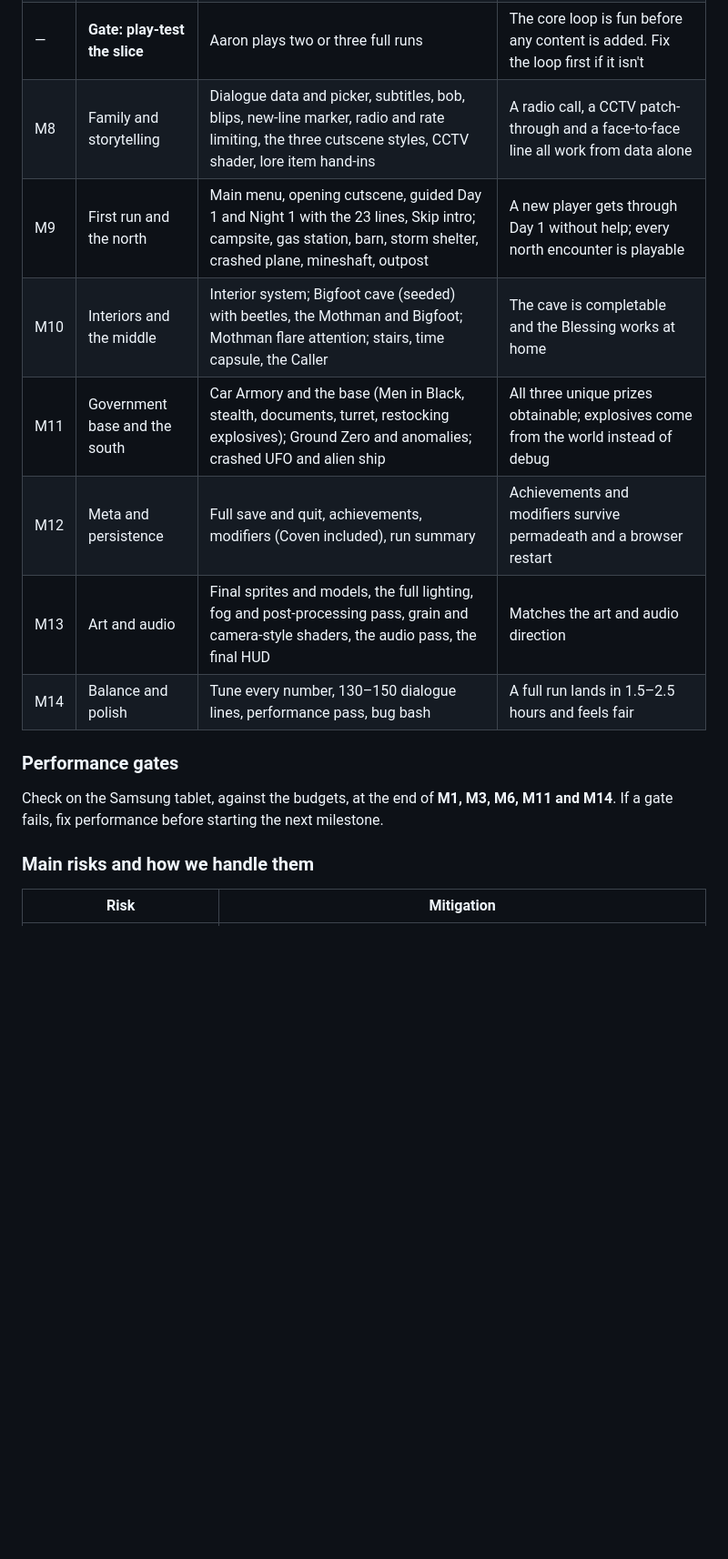
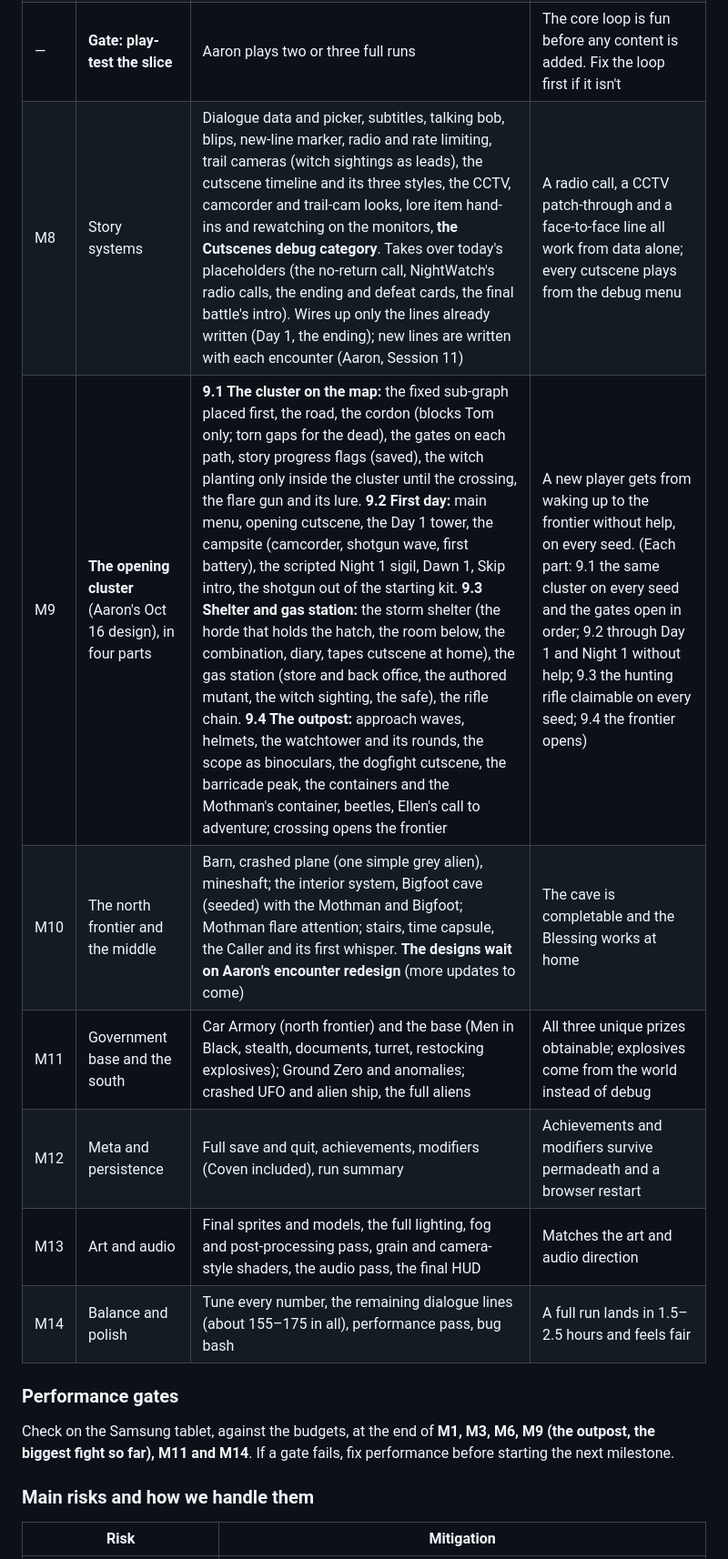
Before and after one commit to AaronUnify2/WitchHunt, a Markdown page: docs/DESIGN.md, the part around one of its changes. Shown at 91% size. GitHub-like rendering; blank space fills up the shorter version.

```diff
--- a/docs/DESIGN.md
+++ b/docs/DESIGN.md
@@ -1491,17 +1493,17 @@ This plan decides whether the project succeeds. It is ordered by **risk first**:
 | M6 | Simulation LOD and nights | Active / nearby / abstract tiers, simulated nights while away, dusk forecast, alarm, dawn autosave | The full map stays alive at the frame target on the tablet; leaving home at night resolves fairly |
 | M7 | **The witch: playable loop** | Witch states, planting at sigil grounds, interruption, fight or flee, wounds, traps, hut, explosives (debug-given), final battle, blood night, ending and defeat screens | **Vertical slice:** a complete run from Day 1 to killing her (or dying) with placeholder content |
 | — | **Gate: play-test the slice** | Aaron plays two or three full runs | The core loop is fun before any content is added. Fix the loop first if it isn't |
-| M8 | Family and storytelling | Dialogue data and picker, subtitles, bob, blips, new-line marker, radio and rate limiting, the three cutscene styles, CCTV shader, lore item hand-ins | A radio call, a CCTV patch-through and a face-to-face line all work from data alone |
-| M9 | First run and the north | Main menu, opening cutscene, guided Day 1 and Night 1 with the 23 lines, Skip intro; campsite, gas station, barn, storm shelter, crashed plane, mineshaft, outpost | A new player gets through Day 1 without help; every north encounter is playable |
-| M10 | Interiors and the middle | Interior system; Bigfoot cave (seeded) with beetles, the Mothman and Bigfoot; Mothman flare attention; stairs, time capsule, the Caller | The cave is completable and the Blessing works at home |
-| M11 | Government base and the south | Car Armory and the base (Men in Black, stealth, documents, turret, restocking explosives); Ground Zero and anomalies; crashed UFO and alien ship | All three unique prizes obtainable; explosives come from the world instead of debug |
+| M8 | Story systems | Dialogue data and picker, subtitles, talking bob, blips, new-line marker, radio and rate limiting, trail cameras (witch sightings as leads), the cutscene timeline and its three styles, the CCTV, camcorder and trail-cam looks, lore item hand-ins and rewatching on the monitors, **the Cutscenes debug category**. Takes over today's placeholders (the no-return call, NightWatch's radio calls, the ending and defeat cards, the final battle's intro). Wires up only the lines already written (Day 1, the ending); new lines are written with each encounter (Aaron, Session 11) | A radio call, a CCTV patch-through and a face-to-face line all work from data alone; every cutscene plays from the debug menu |
+| M9 | **The opening cluster** (Aaron's Oct 16 design), in four parts | **9.1 The cluster on the map:** the fixed sub-graph placed first, the road, the cordon (blocks Tom only; torn gaps for the dead), the gates on each path, story progress flags (saved), the witch planting only inside the cluster until the crossing, the flare gun and its lure. **9.2 First day:** main menu, opening cutscene, the Day 1 tower, the campsite (camcorder, shotgun wave, first battery), the scripted Night 1 sigil, Dawn 1, Skip intro, the shotgun out of the starting kit. **9.3 Shelter and gas station:** the storm shelter (the horde that holds the hatch, the room below, the combination, diary, tapes cutscene at home), the gas station (store and back office, the authored mutant, the witch sighting, the safe), the rifle chain. **9.4 The outpost:** approach waves, helmets, the watchtower and its rounds, the scope as binoculars, the dogfight cutscene, the barricade peak, the containers and the Mothman's container, beetles, Ellen's call to adventure; crossing opens the frontier | A new player gets from waking up to the frontier without help, on every seed. (Each part: 9.1 the same cluster on every seed and the gates open in order; 9.2 through Day 1 and Night 1 without help; 9.3 the hunting rifle claimable on every seed; 9.4 the frontier opens) |
+| M10 | The north frontier and the middle | Barn, crashed plane (one simple grey alien), mineshaft; the interior system, Bigfoot cave (seeded) with the Mothman and Bigfoot; Mothman flare attention; stairs, time capsule, the Caller and its first whisper. **The designs wait on Aaron's encounter redesign** (more updates to come) | The cave is completable and the Blessing works at home |
+| M11 | Government base and the south | Car Armory (north frontier) and the base (Men in Black, stealth, documents, turret, restocking explosives); Ground Zero and anomalies; crashed UFO and alien ship, the full aliens | All three unique prizes obtainable; explosives come from the world instead of debug |
 | M12 | Meta and persistence | Full save and quit, achievements, modifiers (Coven included), run summary | Achievements and modifiers survive permadeath and a browser restart |
 | M13 | Art and audio | Final sprites and models, the full lighting, fog and post-processing pass, grain and camera-style shaders, the audio pass, the final HUD | Matches the art and audio direction |
-| M14 | Balance and polish | Tune every number, 130–150 dialogue lines, performance pass, bug bash | A full run lands in 1.5–2.5 hours and feels fair |
+| M14 | Balance and polish | Tune every number, the remaining dialogue lines (about 155–175 in all), performance pass, bug bash | A full run lands in 1.5–2.5 hours and feels fair |
 
 ### Performance gates
 
-Check on the Samsung tablet, against the budgets, at the end of **M1, M3, M6, M11 and M14**. If a gate fails, fix performance before starting the next milestone.
+Check on the Samsung tablet, against the budgets, at the end of **M1, M3, M6, M9 (the outpost, the biggest fight so far), M11 and M14**. If a gate fails, fix performance before starting the next milestone.
 
 ### Main risks and how we handle them
 
```
Also changed, not shown: other parts of docs/DESIGN.md (+25 -14 lines).
